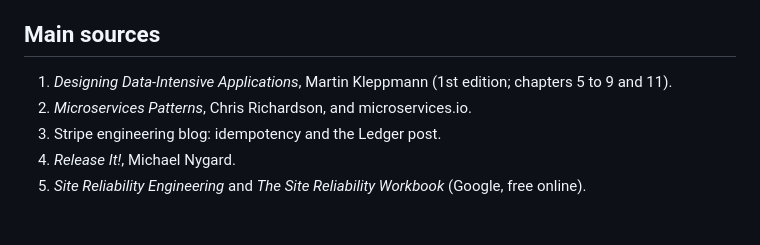
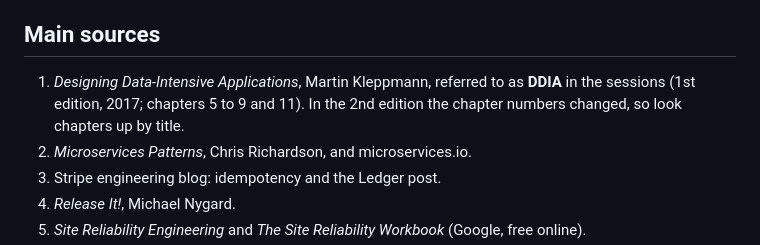
Before and after one commit to guiferpa/fintech-tech-course, a Markdown page: README.md, the part around the change. Drawn GitHub-style; blank space fills up the shorter version.

```diff
--- a/README.md
+++ b/README.md
@@ -84,7 +84,7 @@ Fork this repository, tick the boxes in [PROGRESS.md](PROGRESS.md) as you delive
 
 ## Main sources
 
-1. *Designing Data-Intensive Applications*, Martin Kleppmann (1st edition; chapters 5 to 9 and 11).
+1. *Designing Data-Intensive Applications*, Martin Kleppmann, referred to as **DDIA** in the sessions (1st edition, 2017; chapters 5 to 9 and 11). In the 2nd edition the chapter numbers changed, so look chapters up by title.
 2. *Microservices Patterns*, Chris Richardson, and microservices.io.
 3. Stripe engineering blog: idempotency and the Ledger post.
 4. *Release It!*, Michael Nygard.
```
Also changed, not shown: README.pt-BR.md (+1 -1 lines).
